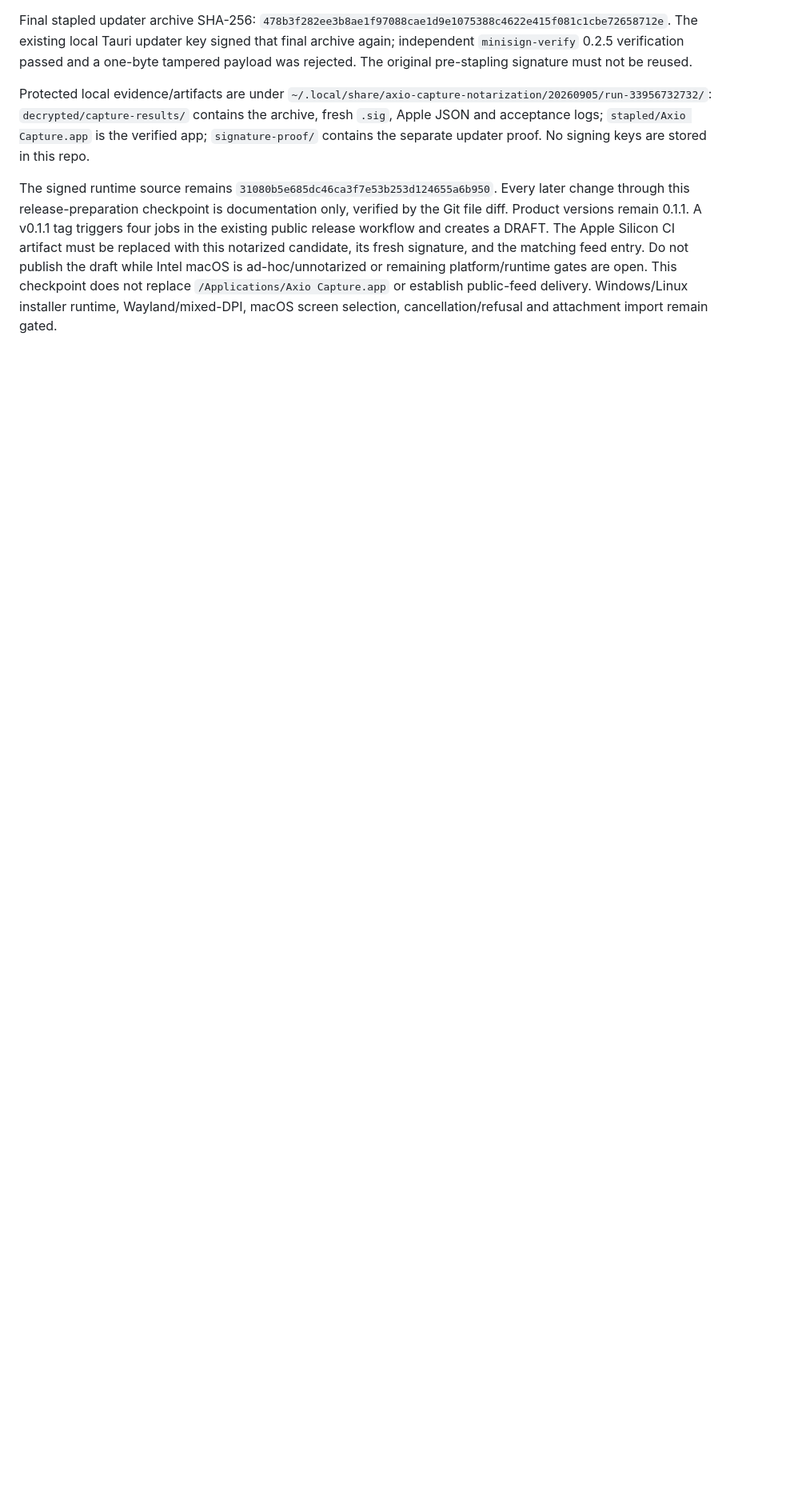
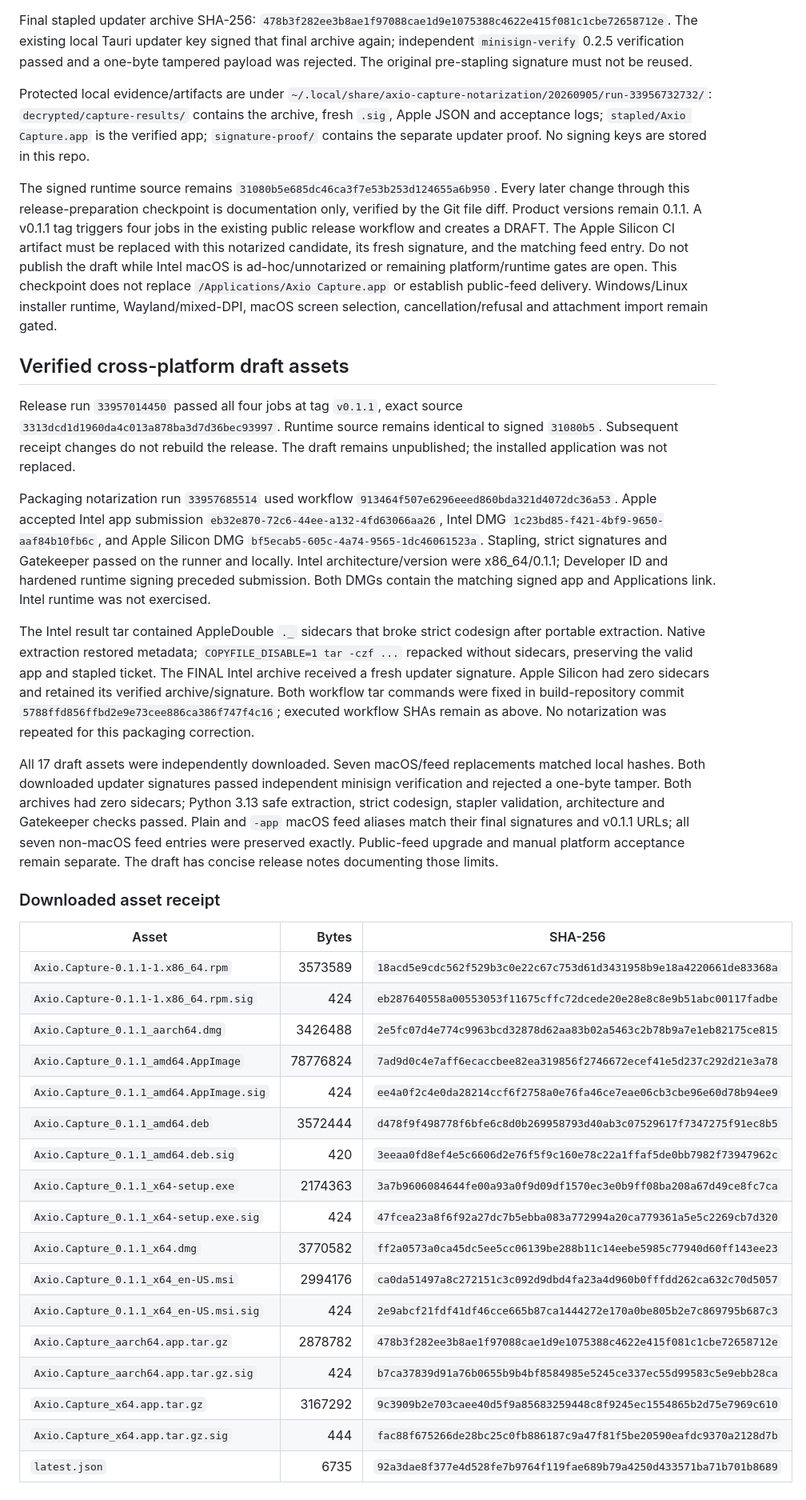
Before and after one commit to umbra-me/axio-capture, a Markdown page: docs/change-set-2026-09-05.md, the part around the change. Shown at 80% size. Rendered like a GitHub page; blank space fills up the shorter version.

Commit message:
Record verified notarized cross-platform draft assets

```diff
--- a/docs/change-set-2026-09-05.md
+++ b/docs/change-set-2026-09-05.md
@@ -214,3 +214,59 @@ Intel macOS is ad-hoc/unnotarized or remaining platform/runtime gates are open.
 This checkpoint does not replace `/Applications/Axio Capture.app` or establish
 public-feed delivery. Windows/Linux installer runtime, Wayland/mixed-DPI,
 macOS screen selection, cancellation/refusal and attachment import remain gated.
+
+## Verified cross-platform draft assets
+
+Release run `33957014450` passed all four jobs at tag `v0.1.1`, exact source
+`3313dcd1d1960da4c013a878ba3d7d36bec93997`. Runtime source remains identical to
+signed `31080b5`. Subsequent receipt changes do not rebuild the release.
+The draft remains unpublished; the installed application was not replaced.
+
+Packaging notarization run `33957685514` used workflow
+`913464f507e6296eeed860bda321d4072dc36a53`. Apple accepted Intel app submission
+`eb32e870-72c6-44ee-a132-4fd63066aa26`, Intel DMG
+`1c23bd85-f421-4bf9-9650-aaf84b10fb6c`, and Apple Silicon DMG
+`bf5ecab5-605c-4a74-9565-1dc46061523a`. Stapling, strict signatures and Gatekeeper
+passed on the runner and locally. Intel architecture/version were x86_64/0.1.1;
+Developer ID and hardened runtime signing preceded submission. Both DMGs contain
+the matching signed app and Applications link. Intel runtime was not exercised.
+
+The Intel result tar contained AppleDouble `._` sidecars that broke strict
+codesign after portable extraction. Native extraction restored metadata;
+`COPYFILE_DISABLE=1 tar -czf ...` repacked without sidecars, preserving the valid
+app and stapled ticket. The FINAL Intel archive received a fresh updater signature.
+Apple Silicon had zero sidecars and retained its verified archive/signature.
+Both workflow tar commands were fixed in build-repository commit
+`5788ffd856ffbd2e9e73cee886ca386f747f4c16`; executed workflow SHAs remain as above.
+No notarization was repeated for this packaging correction.
+
+All 17 draft assets were independently downloaded. Seven macOS/feed replacements
+matched local hashes. Both downloaded updater signatures passed independent
+minisign verification and rejected a one-byte tamper. Both archives had zero
+sidecars; Python 3.13 safe extraction, strict codesign, stapler validation,
+architecture and Gatekeeper checks passed. Plain and `-app` macOS feed aliases
+match their final signatures and v0.1.1 URLs; all seven non-macOS feed entries
+were preserved exactly. Public-feed upgrade and manual platform acceptance remain
+separate. The draft has concise release notes documenting those limits.
+
+### Downloaded asset receipt
+
+| Asset | Bytes | SHA-256 |
+| --- | ---: | --- |
+| `Axio.Capture-0.1.1-1.x86_64.rpm` | 3573589 | `18acd5e9cdc562f529b3c0e22c67c753d61d3431958b9e18a4220661de83368a` |
+| `Axio.Capture-0.1.1-1.x86_64.rpm.sig` | 424 | `eb287640558a00553053f11675cffc72dcede20e28e8c8e9b51abc00117fadbe` |
+| `Axio.Capture_0.1.1_aarch64.dmg` | 3426488 | `2e5fc07d4e774c9963bcd32878d62aa83b02a5463c2b78b9a7e1eb82175ce815` |
+| `Axio.Capture_0.1.1_amd64.AppImage` | 78776824 | `7ad9d0c4e7aff6ecaccbee82ea319856f2746672ecef41e5d237c292d21e3a78` |
+| `Axio.Capture_0.1.1_amd64.AppImage.sig` | 424 | `ee4a0f2c4e0da28214ccf6f2758a0e76fa46ce7eae06cb3cbe96e60d78b94ee9` |
+| `Axio.Capture_0.1.1_amd64.deb` | 3572444 | `d478f9f498778f6bfe6c8d0b269958793d40ab3c07529617f7347275f91ec8b5` |
+| `Axio.Capture_0.1.1_amd64.deb.sig` | 420 | `3eeaa0fd8ef4e5c6606d2e76f5f9c160e78c22a1ffaf5de0bb7982f73947962c` |
+| `Axio.Capture_0.1.1_x64-setup.exe` | 2174363 | `3a7b9606084644fe00a93a0f9d09df1570ec3e0b9ff08ba208a67d49ce8fc7ca` |
+| `Axio.Capture_0.1.1_x64-setup.exe.sig` | 424 | `47fcea23a8f6f92a27dc7b5ebba083a772994a20ca779361a5e5c2269cb7d320` |
+| `Axio.Capture_0.1.1_x64.dmg` | 3770582 | `ff2a0573a0ca45dc5ee5cc06139be288b11c14eebe5985c77940d60ff143ee23` |
+| `Axio.Capture_0.1.1_x64_en-US.msi` | 2994176 | `ca0da51497a8c272151c3c092d9dbd4fa23a4d960b0fffdd262ca632c70d5057` |
+| `Axio.Capture_0.1.1_x64_en-US.msi.sig` | 424 | `2e9abcf21fdf41df46cce665b87ca1444272e170a0be805b2e7c869795b687c3` |
+| `Axio.Capture_aarch64.app.tar.gz` | 2878782 | `478b3f282ee3b8ae1f97088cae1d9e1075388c4622e415f081c1cbe72658712e` |
+| `Axio.Capture_aarch64.app.tar.gz.sig` | 424 | `b7ca37839d91a76b0655b9b4bf8584985e5245ce337ec55d99583c5e9ebb28ca` |
+| `Axio.Capture_x64.app.tar.gz` | 3167292 | `9c3909b2e703caee40d5f9a85683259448c8f9245ec1554865b2d75e7969c610` |
+| `Axio.Capture_x64.app.tar.gz.sig` | 444 | `fac88f675266de28bc25c0fb886187c9a47f81f5be20590eafdc9370a2128d7b` |
+| `latest.json` | 6735 | `92a3dae8f377e4d528fe7b9764f119fae689b79a4250d433571ba71b701b8689` |
```
Also changed, not shown: AGENTS.md (+3 -3 lines), docs/handoff.md (+25 -2 lines).
